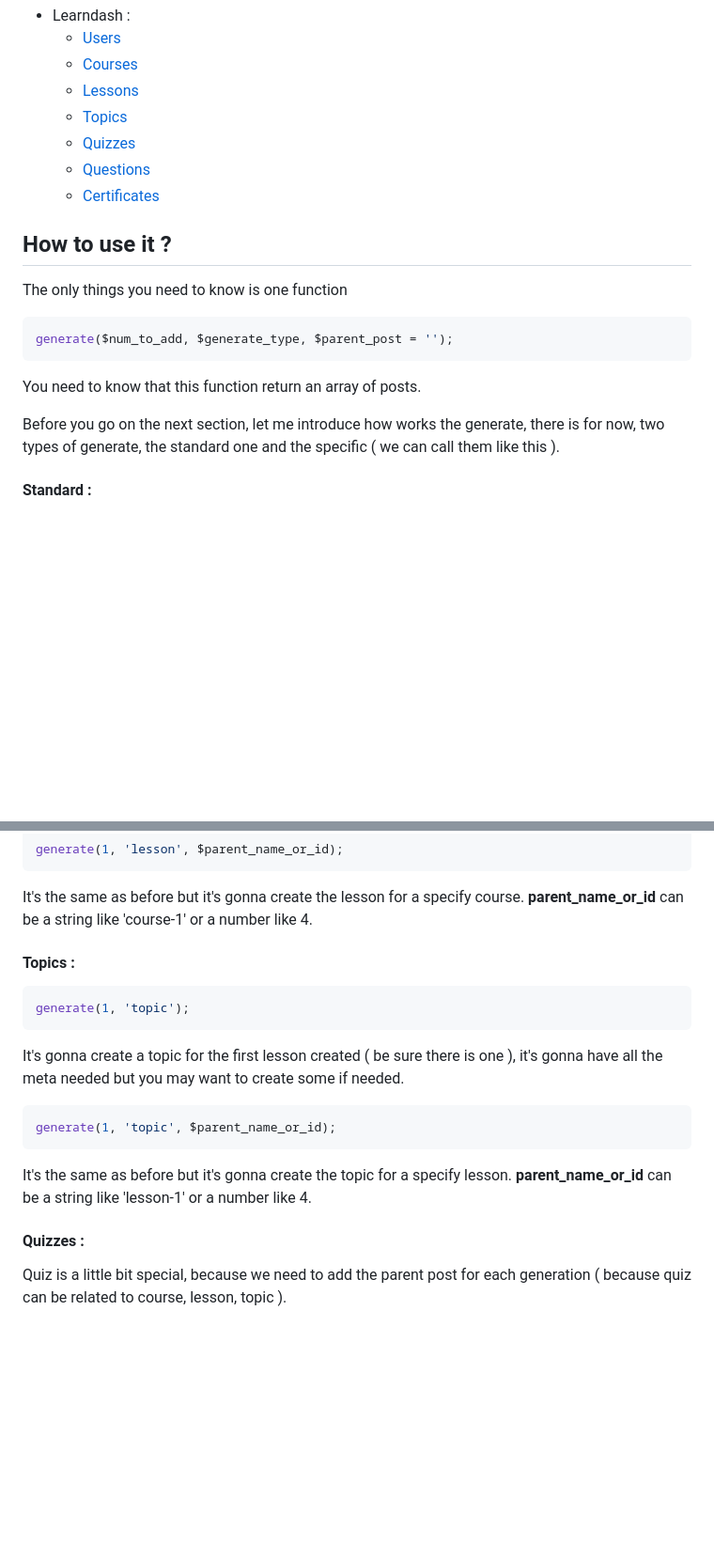
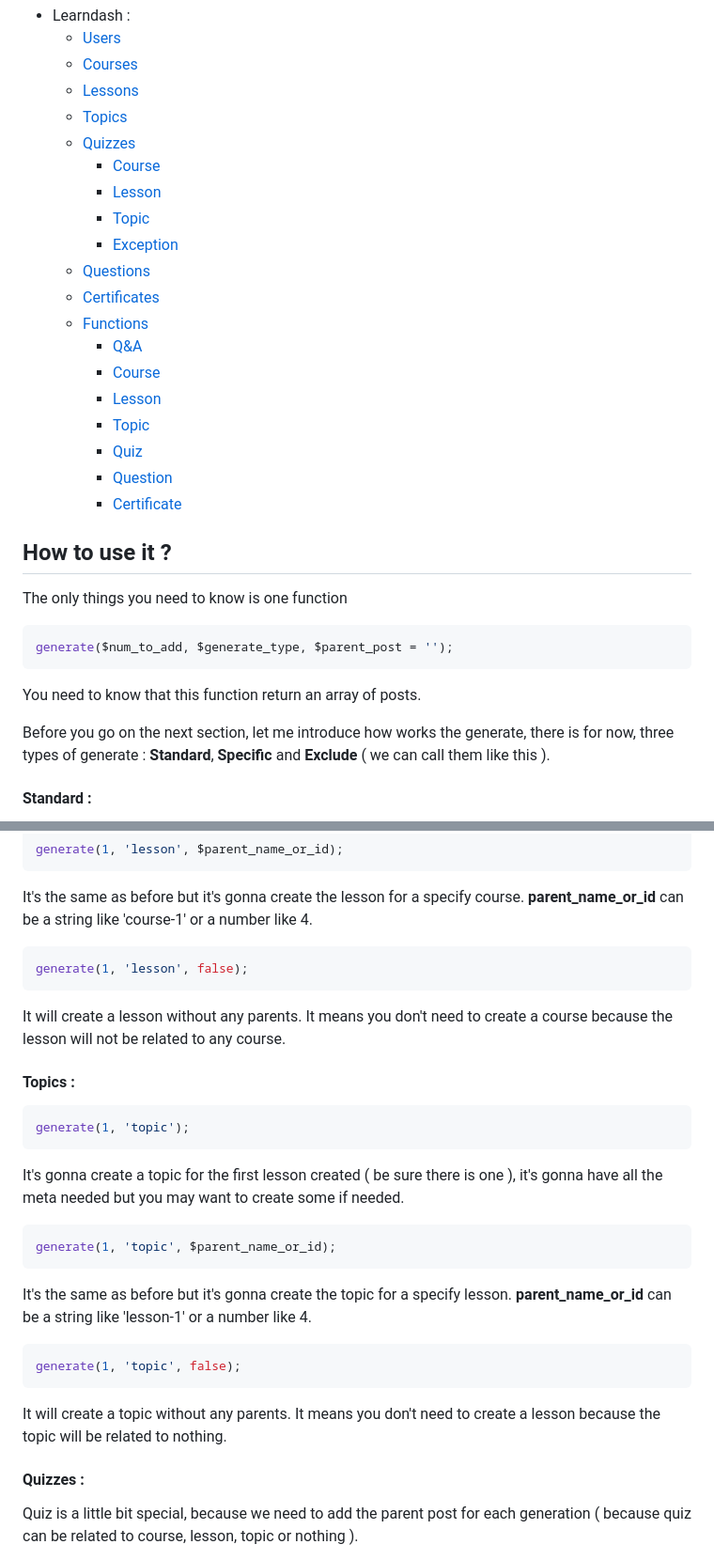
Before and after one commit to TangibleInc/populater-module, a Markdown page: docs/index.md, 2 parts joined by grey strips. Shown at 94% size. GitHub-like rendering; blank space fills up the shorter version.

````diff
--- a/docs/index.md
+++ b/docs/index.md
@@ -12,8 +12,20 @@ You can generate some stuffs with this module. Here a list of what can be genera
     - [Lessons](#populater-lessons)
     - [Topics](#populater-topics)
     - [Quizzes](#populater-quizzes)
+        - [Course](#populater-quizzes-course)
+        - [Lesson](#populater-quizzes-lesson)
+        - [Topic](#populater-quizzes-topic)
+        - [Exception](#populater-quizzes-exception)
     - [Questions](#populater-questions)
     - [Certificates](#populater-certificates)
+    - [Functions](#populater-functions)
+        - [Q&A](#populater-functions-qa)
+        - [Course](#populater-functions-course)
+        - [Lesson](#populater-functions-lesson)
+        - [Topic](#populater-functions-topic)
+        - [Quiz](#populater-functions-quiz)
+        - [Question](#populater-functions-question)
+        - [Certificate](#populater-functions-certificate)
 
 ## How to use it ?
 
@@ -25,7 +37,7 @@ generate($num_to_add, $generate_type, $parent_post = '');
 
 You need to know that this function return an array of posts.
 
-Before you go on the next section, let me introduce how works the generate, there is for now, two types of generate, the standard one and the specific ( we can call them like this ).
+Before you go on the next section, let me introduce how works the generate, there is for now, three types of generate : **Standard**, **Specific** and **Exclude** ( we can call them like this ).
 
 #### Standard :
 
@@ -73,6 +91,12 @@ generate(1, 'lesson', $parent_name_or_id);
 
 It's the same as before but it's gonna create the lesson for a specify course. **parent_name_or_id** can be a string like 'course-1' or a number like 4.
 
+```php
+generate(1, 'lesson', false);
+```
+
+It will create a lesson without any parents. It means you don't need to create a course because the lesson will not be related to any course.
+
 #### <a id="populater-topics"></a>Topics :
 
 ```php
@@ -87,7 +111,13 @@ generate(1, 'topic', $parent_name_or_id);
 
 It's the same as before but it's gonna create the topic for a specify lesson. **parent_name_or_id** can be a string like 'lesson-1' or a number like 4.
 
+```php
+generate(1, 'topic', false);
+```
+
+It will create a topic without any parents. It means you don't need to create a lesson because the topic will be related to nothing.
+
 #### <a id="populater-quizzes"></a>Quizzes :
 
-Quiz is a little bit special, because we need to add the parent post for each generation ( because quiz can be related to course, lesson, topic ).
+Quiz is a little bit special, because we need to add the parent post for each generation ( because quiz can be related to course, lesson, topic or nothing ).
 
````
Also changed, not shown: other parts of docs/index.md (+72 -3 lines), docs/dev.md (+2 -0 lines).
